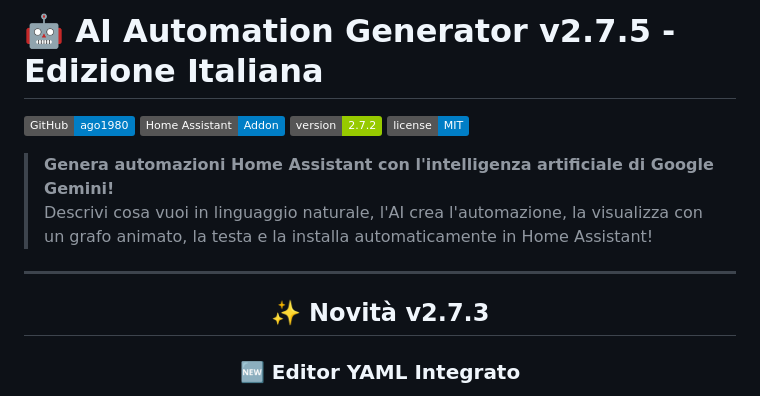
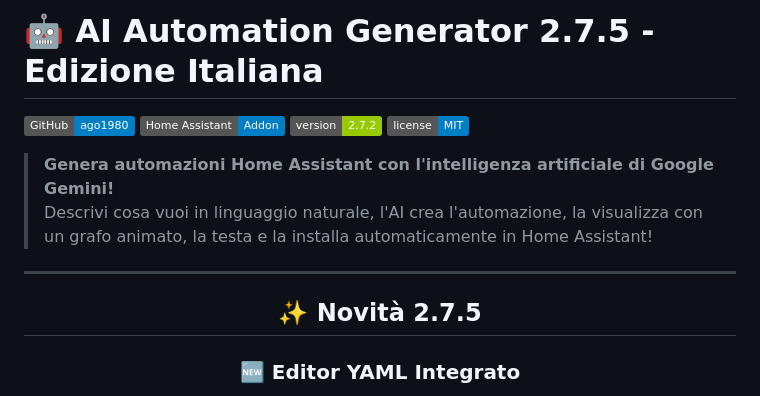
Before and after one commit to ago19800/AI-Automation-Generator-Google-Gemini-, a Markdown page: README.md, the part around the change. Drawn GitHub-style; badges without logos.

Commit message:
Update version number in README.md

```diff
--- a/README.md
+++ b/README.md
@@ -1,4 +1,4 @@
-# 🤖 AI Automation Generator v2.7.5 - Edizione Italiana
+# 🤖 AI Automation Generator 2.7.5 - Edizione Italiana
 
 [![GitHub](https://img.shields.io/badge/GitHub-ago1980-blue?logo=github)](https://github.com/ago19800)
 [![Home Assistant](https://img.shields.io/badge/Home%20Assistant-Addon-blue?logo=homeassistant)](https://www.home-assistant.io/)
@@ -12,7 +12,7 @@
 
 <div align="center">
 
-## ✨ Novità v2.7.3
+## ✨ Novità 2.7.5
 
 ### 🆕 Editor YAML Integrato
 - **📝 Modifica manuale** del codice YAML generato
```
